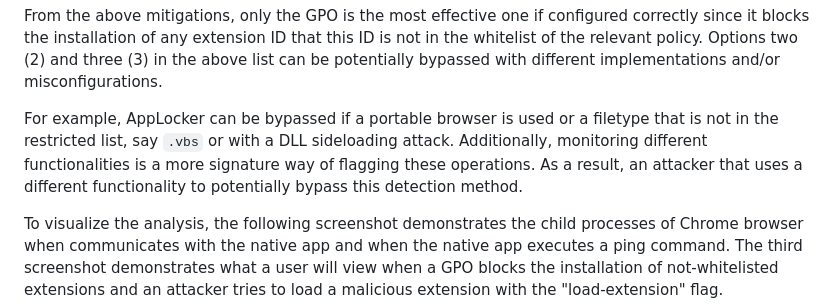
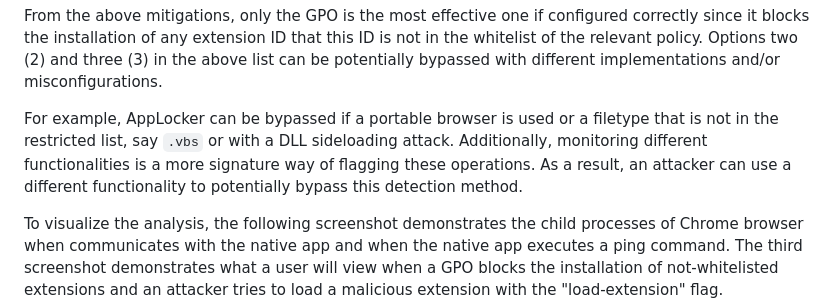
Before and after one commit to efchatz/Covert-C2, a Markdown page: README.md, the part around the change. Drawn GitHub-style.

````diff
--- a/README.md
+++ b/README.md
@@ -294,7 +294,7 @@ Several potential detection points emerge from the usage of C3. In detail, the f
 
 From the above mitigations, only the GPO is the most effective one if configured correctly since it blocks the installation of any extension ID that this ID is not in the whitelist of the relevant policy. Options two (2) and three (3) in the above list can be potentially bypassed with different implementations and/or misconfigurations.
 
-For example, AppLocker can be bypassed if a portable browser is used or a filetype that is not in the restricted list, say ``` .vbs ``` or with a DLL sideloading attack. Additionally, monitoring different functionalities is a more signature way of flagging these operations. As a result, an attacker that uses a different functionality to potentially bypass this detection method.
+For example, AppLocker can be bypassed if a portable browser is used or a filetype that is not in the restricted list, say ``` .vbs ``` or with a DLL sideloading attack. Additionally, monitoring different functionalities is a more signature way of flagging these operations. As a result, an attacker can use a different functionality to potentially bypass this detection method.
 
 To visualize the analysis, the following screenshot demonstrates the child processes of Chrome browser when communicates with the native app and when the native app executes a ping command. The third screenshot demonstrates what a user will view when a GPO blocks the installation of not-whitelisted extensions and an attacker tries to load a malicious extension with the "load-extension" flag.
 
````
